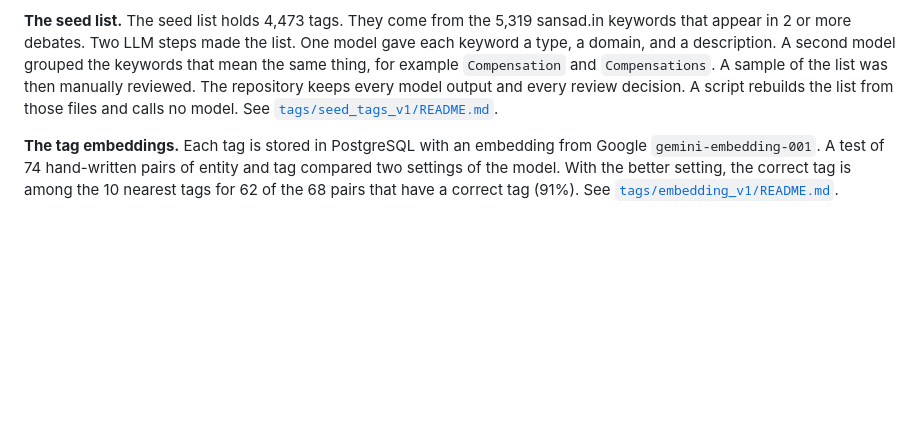
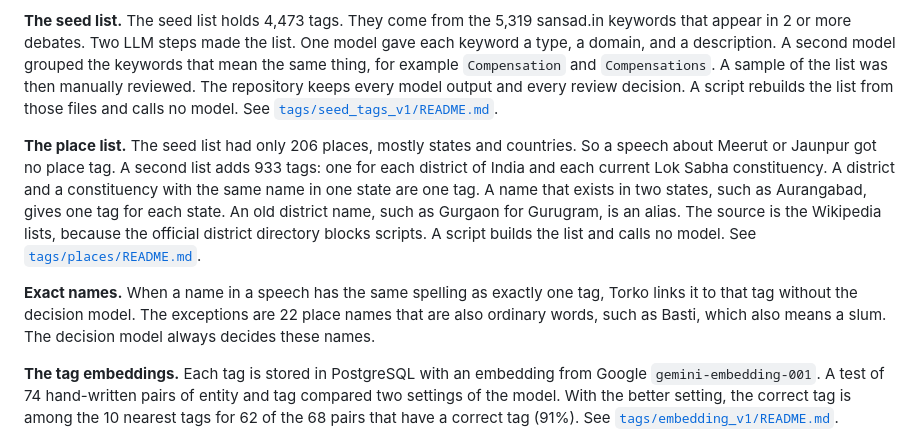
Before and after one commit to oitee/torko, a Markdown page: README.md, the part around the change. Rendered like a GitHub page; blank space fills up the shorter version.

Commit message:
Describe the place list and the exact name rule in the README

```diff
--- a/README.md
+++ b/README.md
@@ -190,6 +190,10 @@ The plan has these steps:
 
 **The seed list.** The seed list holds 4,473 tags. They come from the 5,319 sansad.in keywords that appear in 2 or more debates. Two LLM steps made the list. One model gave each keyword a type, a domain, and a description. A second model grouped the keywords that mean the same thing, for example `Compensation` and `Compensations`. A sample of the list was then manually reviewed. The repository keeps every model output and every review decision. A script rebuilds the list from those files and calls no model. See [`tags/seed_tags_v1/README.md`](tags/seed_tags_v1/README.md).
 
+**The place list.** The seed list had only 206 places, mostly states and countries. So a speech about Meerut or Jaunpur got no place tag. A second list adds 933 tags: one for each district of India and each current Lok Sabha constituency. A district and a constituency with the same name in one state are one tag. A name that exists in two states, such as Aurangabad, gives one tag for each state. An old district name, such as Gurgaon for Gurugram, is an alias. The source is the Wikipedia lists, because the official district directory blocks scripts. A script builds the list and calls no model. See [`tags/places/README.md`](tags/places/README.md).
+
+**Exact names.** When a name in a speech has the same spelling as exactly one tag, Torko links it to that tag without the decision model. The exceptions are 22 place names that are also ordinary words, such as Basti, which also means a slum. The decision model always decides these names.
+
 **The tag embeddings.** Each tag is stored in PostgreSQL with an embedding from Google `gemini-embedding-001`. A test of 74 hand-written pairs of entity and tag compared two settings of the model. With the better setting, the correct tag is among the 10 nearest tags for 62 of the 68 pairs that have a correct tag (91%). See [`tags/embedding_v1/README.md`](tags/embedding_v1/README.md).
 
 **2. Semantic search.** Today, search matches exact words. The next step after tags is search by meaning. A query such as "water scarcity in rural districts" will also find speeches that use other words for the same idea. Each speech of 100 words or more will be converted into an embedding. There are 97,043 such speeches. PostgreSQL will store the embeddings with the `pgvector` extension. One query will combine meaning, exact words, and filters such as party and year. Each result will link to the official source.
```
